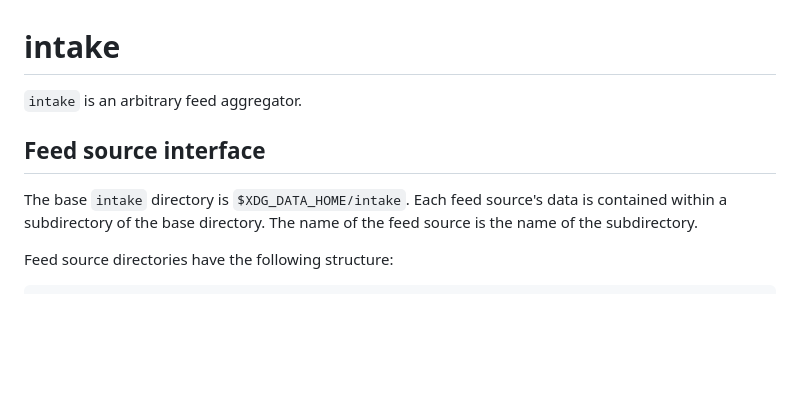
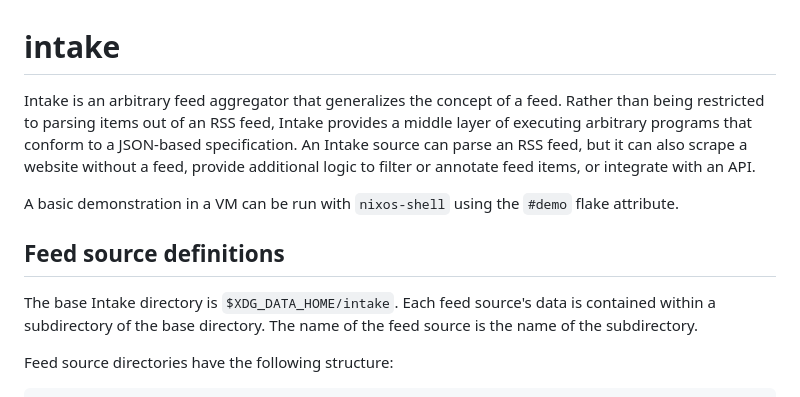
Before and after one commit to Jaculabilis/intake, a Markdown page: README.md, the part around one of its changes. Drawn GitHub-style; blank space fills up the shorter version.

```diff
--- a/README.md
+++ b/README.md
@@ -1,10 +1,12 @@
 # intake
 
-`intake` is an arbitrary feed aggregator.
+Intake is an arbitrary feed aggregator that generalizes the concept of a feed. Rather than being restricted to parsing items out of an RSS feed, Intake provides a middle layer of executing arbitrary programs that conform to a JSON-based specification. An Intake source can parse an RSS feed, but it can also scrape a website without a feed, provide additional logic to filter or annotate feed items, or integrate with an API.
 
-## Feed source interface
+A basic demonstration in a VM can be run with `nixos-shell` using the `#demo` flake attribute.
 
-The base `intake` directory is `$XDG_DATA_HOME/intake`. Each feed source's data is contained within a subdirectory of the base directory. The name of the feed source is the name of the subdirectory.
+## Feed source definitions
+
+The base Intake directory is `$XDG_DATA_HOME/intake`. Each feed source's data is contained within a subdirectory of the base directory. The name of the feed source is the name of the subdirectory.
 
 Feed source directories have the following structure:
 
```
Also changed, not shown: other parts of README.md (+28 -22 lines).
